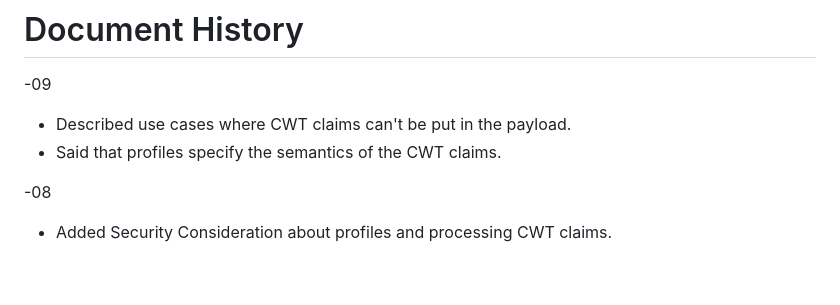
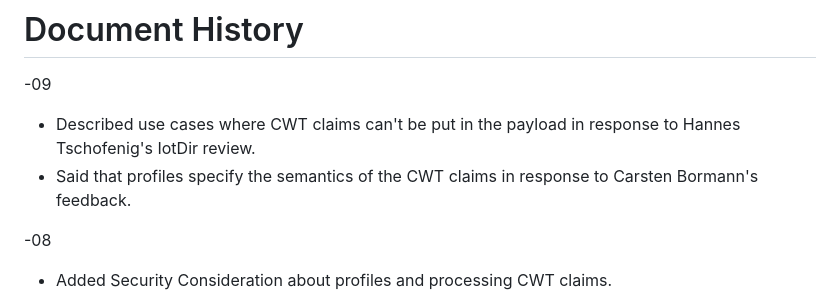
Before and after one commit to tplooker/draft-looker-cose-cwt-claims-in-headers, a Markdown page: draft-ietf-cose-cwt-claims-in-headers.md, the part around the change. Drawn GitHub-style; blank space fills up the shorter version.

Commit message:
Credit Hannes and Carsten in the history entries

```diff
--- a/draft-ietf-cose-cwt-claims-in-headers.md
+++ b/draft-ietf-cose-cwt-claims-in-headers.md
@@ -121,8 +121,8 @@ for their valuable contributions to this specification.
 
 -09
 
-* Described use cases where CWT claims can't be put in the payload.
-* Said that profiles specify the semantics of the CWT claims.
+* Described use cases where CWT claims can't be put in the payload in response to Hannes Tschofenig's IotDir review.
+* Said that profiles specify the semantics of the CWT claims in response to Carsten Bormann's feedback.
 
 -08
 
```
